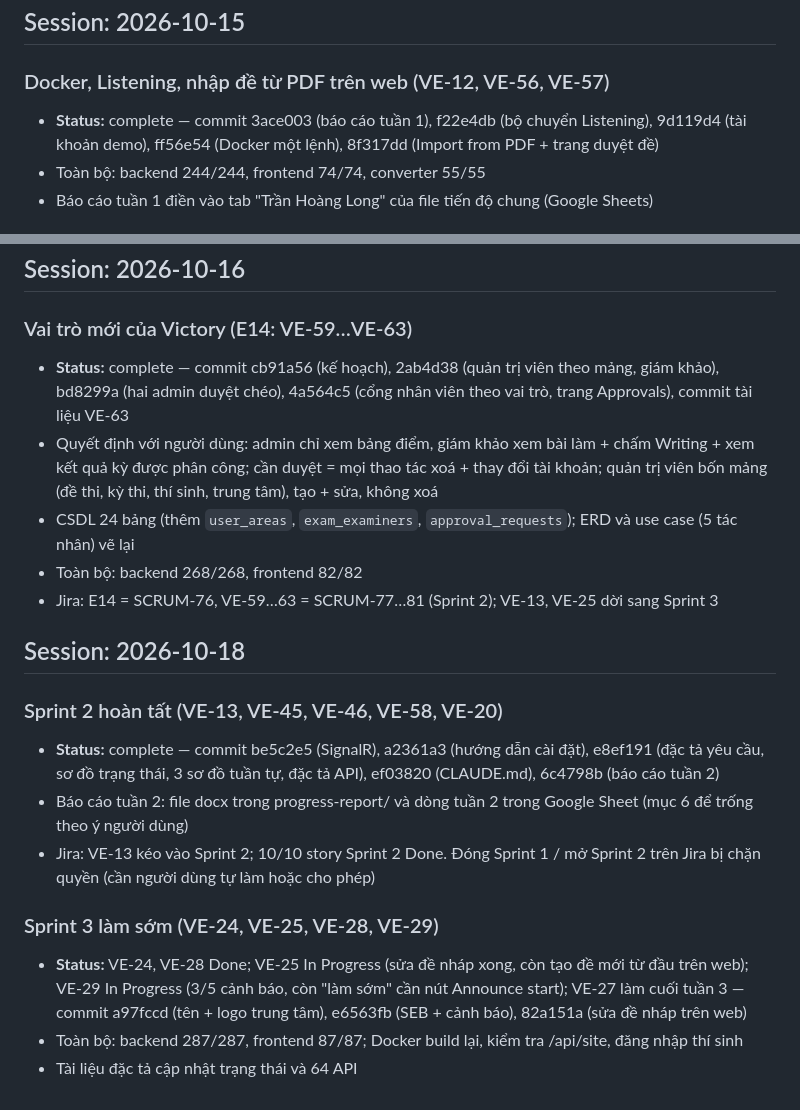
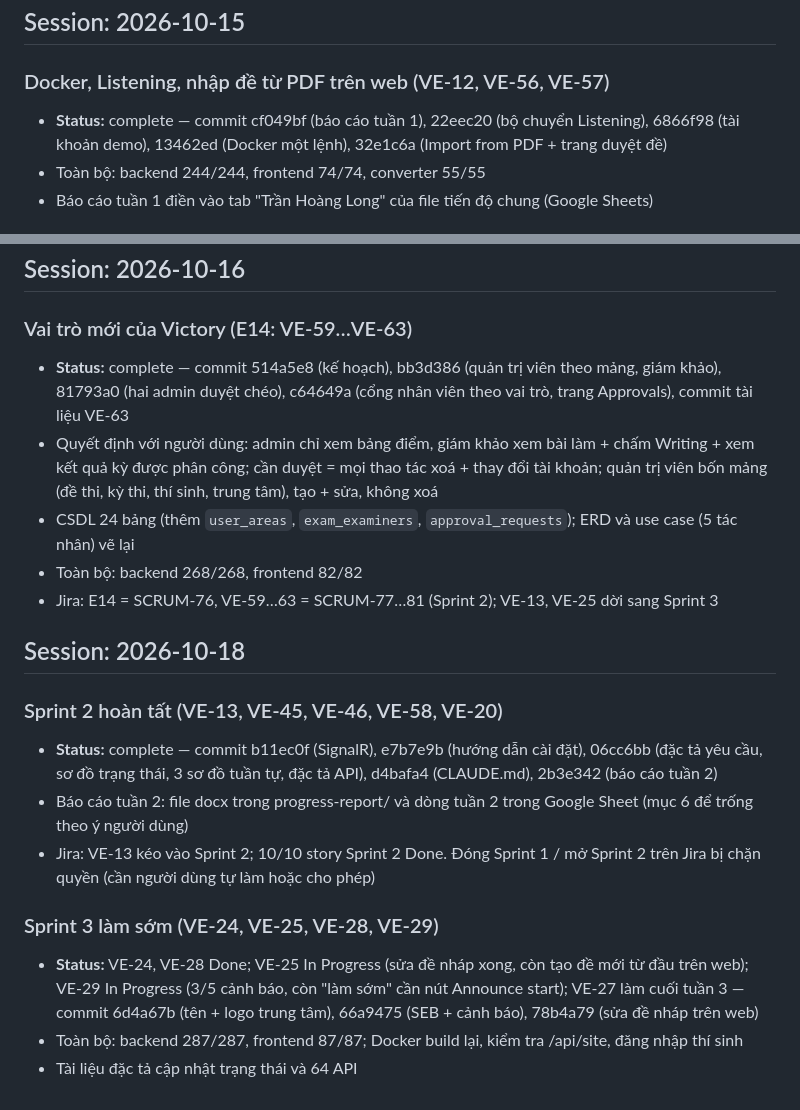
Before and after one commit to trhlow/cambridge-exam-prep, a Markdown page: .planning/2026-10-10-sprint-plan/progress.md, 2 parts joined by grey strips. Rendered like a GitHub page.

```diff
--- a/.planning/2026-10-10-sprint-plan/progress.md
+++ b/.planning/2026-10-10-sprint-plan/progress.md
@@ -147,7 +147,7 @@
 ## Session: 2026-10-15
 
 ### Docker, Listening, nhập đề từ PDF trên web (VE-12, VE-56, VE-57)
-- **Status:** complete — commit 3ace003 (báo cáo tuần 1), f22e4db (bộ chuyển Listening), 9d119d4 (tài khoản demo), ff56e54 (Docker một lệnh), 8f317dd (Import from PDF + trang duyệt đề)
+- **Status:** complete — commit cf049bf (báo cáo tuần 1), 22eec20 (bộ chuyển Listening), 6866f98 (tài khoản demo), 13462ed (Docker một lệnh), 32e1c6a (Import from PDF + trang duyệt đề)
 - Toàn bộ: backend 244/244, frontend 74/74, converter 55/55
 - Báo cáo tuần 1 điền vào tab "Trần Hoàng Long" của file tiến độ chung (Google Sheets)
 
@@ -161,7 +161,7 @@
 ## Session: 2026-10-16
 
 ### Vai trò mới của Victory (E14: VE-59…VE-63)
-- **Status:** complete — commit cb91a56 (kế hoạch), 2ab4d38 (quản trị viên theo mảng, giám khảo), bd8299a (hai admin duyệt chéo), 4a564c5 (cổng nhân viên theo vai trò, trang Approvals), commit tài liệu VE-63
+- **Status:** complete — commit 514a5e8 (kế hoạch), bb3d386 (quản trị viên theo mảng, giám khảo), 81793a0 (hai admin duyệt chéo), c64649a (cổng nhân viên theo vai trò, trang Approvals), commit tài liệu VE-63
 - Quyết định với người dùng: admin chỉ xem bảng điểm, giám khảo xem bài làm + chấm Writing + xem kết quả kỳ được phân công; cần duyệt = mọi thao tác xoá + thay đổi tài khoản; quản trị viên bốn mảng (đề thi, kỳ thi, thí sinh, trung tâm), tạo + sửa, không xoá
 - CSDL 24 bảng (thêm `user_areas`, `exam_examiners`, `approval_requests`); ERD và use case (5 tác nhân) vẽ lại
 - Toàn bộ: backend 268/268, frontend 82/82
@@ -170,11 +170,11 @@
 ## Session: 2026-10-18
 
 ### Sprint 2 hoàn tất (VE-13, VE-45, VE-46, VE-58, VE-20)
-- **Status:** complete — commit be5c2e5 (SignalR), a2361a3 (hướng dẫn cài đặt), e8ef191 (đặc tả yêu cầu, sơ đồ trạng thái, 3 sơ đồ tuần tự, đặc tả API), ef03820 (CLAUDE.md), 6c4798b (báo cáo tuần 2)
+- **Status:** complete — commit b11ec0f (SignalR), e7b7e9b (hướng dẫn cài đặt), 06cc6bb (đặc tả yêu cầu, sơ đồ trạng thái, 3 sơ đồ tuần tự, đặc tả API), d4bafa4 (CLAUDE.md), 2b3e342 (báo cáo tuần 2)
 - Báo cáo tuần 2: file docx trong progress-report/ và dòng tuần 2 trong Google Sheet (mục 6 để trống theo ý người dùng)
 - Jira: VE-13 kéo vào Sprint 2; 10/10 story Sprint 2 Done. Đóng Sprint 1 / mở Sprint 2 trên Jira bị chặn quyền (cần người dùng tự làm hoặc cho phép)
 
 ### Sprint 3 làm sớm (VE-24, VE-25, VE-28, VE-29)
-- **Status:** VE-24, VE-28 Done; VE-25 In Progress (sửa đề nháp xong, còn tạo đề mới từ đầu trên web); VE-29 In Progress (3/5 cảnh báo, còn "làm sớm" cần nút Announce start); VE-27 làm cuối tuần 3 — commit a97fccd (tên + logo trung tâm), e6563fb (SEB + cảnh báo), 82a151a (sửa đề nháp trên web)
+- **Status:** VE-24, VE-28 Done; VE-25 In Progress (sửa đề nháp xong, còn tạo đề mới từ đầu trên web); VE-29 In Progress (3/5 cảnh báo, còn "làm sớm" cần nút Announce start); VE-27 làm cuối tuần 3 — commit 6d4a67b (tên + logo trung tâm), 66a9475 (SEB + cảnh báo), 78b4a79 (sửa đề nháp trên web)
 - Toàn bộ: backend 287/287, frontend 87/87; Docker build lại, kiểm tra /api/site, đăng nhập thí sinh
 - Tài liệu đặc tả cập nhật trạng thái và 64 API
```
Also changed, not shown: CLAUDE.md (+1 -1 lines).
